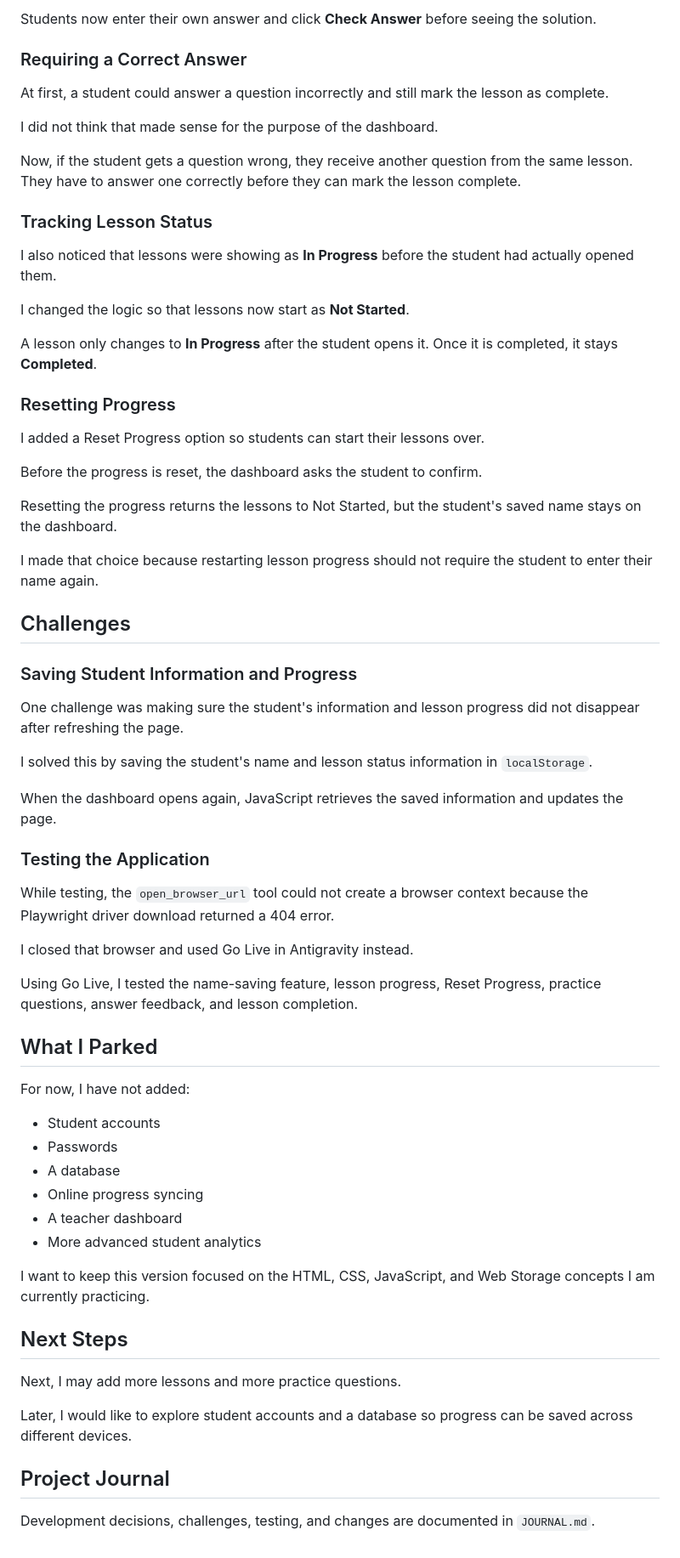
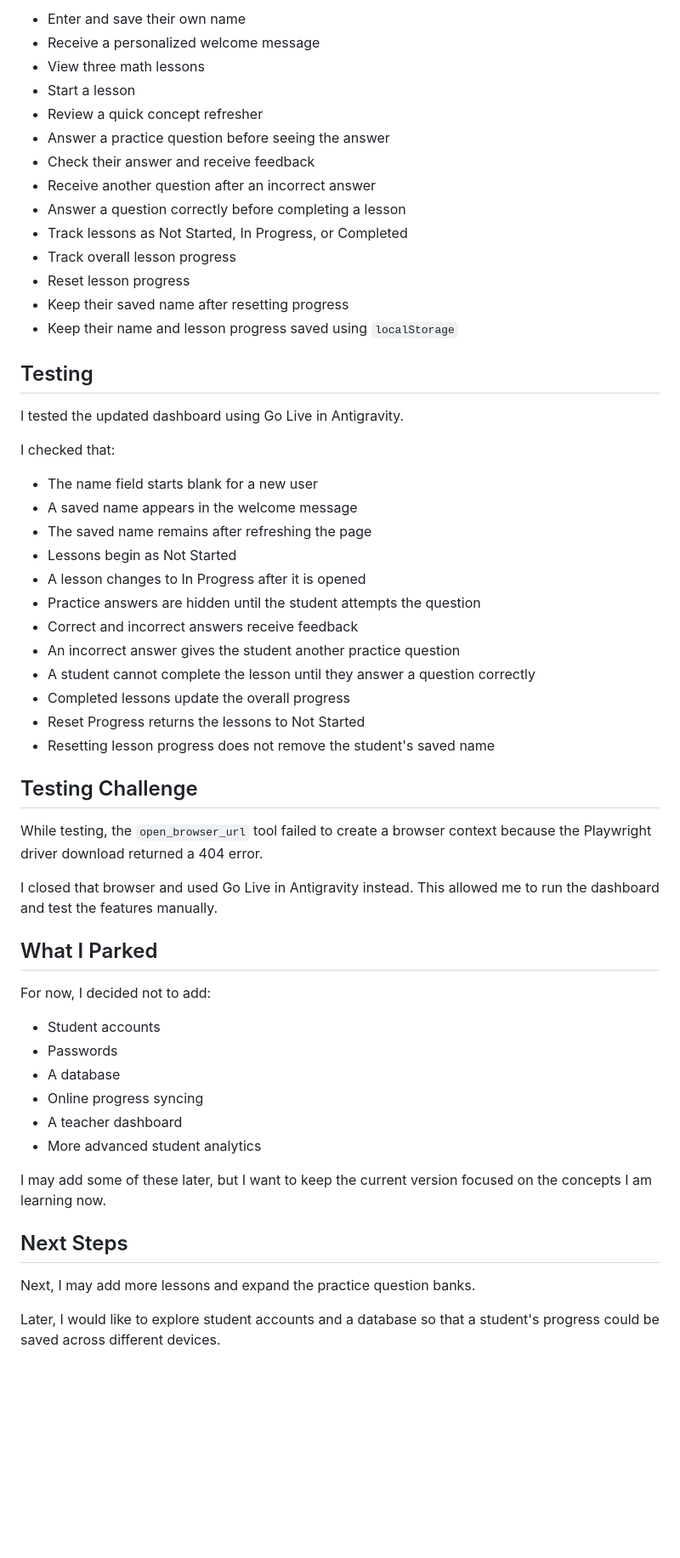
Before and after one commit to jamathdoc/Student-Dashboard, a Markdown page: README.md, the part around one of its changes. Shown at 85% size. Rendered like a GitHub page; blank space fills up the shorter version.

Commit message:
Update README with Week 4 project progress

```diff
--- a/README.md
+++ b/README.md
@@ -89,53 +114,47 @@ I noticed that showing the answer right away did not give students a real chance
 
-Students now enter their own answer and click **Check Answer** before seeing the solution.
+- Enter and save their own name
+- Receive a personalized welcome message
+- View three math lessons
+- Start a lesson
+- Review a quick concept refresher
+- Answer a practice question before seeing the answer
+- Check their answer and receive feedback
+- Receive another question after an incorrect answer
+- Answer a question correctly before completing a lesson
+- Track lessons as Not Started, In Progress, or Completed
+- Track overall lesson progress
+- Reset lesson progress
+- Keep their saved name after resetting progress
+- Keep their name and lesson progress saved using `localStorage`
 
-### Requiring a Correct Answer
+## Testing
 
-At first, a student could answer a question incorrectly and still mark the lesson as complete.
+I tested the updated dashboard using Go Live in Antigravity.
 
-I did not think that made sense for the purpose of the dashboard.
+I checked that:
 
-Now, if the student gets a question wrong, they receive another question from the same lesson. They have to answer one correctly before they can mark the lesson complete.
+- The name field starts blank for a new user
+- A saved name appears in the welcome message
+- The saved name remains after refreshing the page
+- Lessons begin as Not Started
+- A lesson changes to In Progress after it is opened
+- Practice answers are hidden until the student attempts the question
+- Correct and incorrect answers receive feedback
+- An incorrect answer gives the student another practice question
+- A student cannot complete the lesson until they answer a question correctly
+- Completed lessons update the overall progress
+- Reset Progress returns the lessons to Not Started
+- Resetting lesson progress does not remove the student's saved name
 
-### Tracking Lesson Status
+## Testing Challenge
 
-I also noticed that lessons were showing as **In Progress** before the student had actually opened them.
+While testing, the `open_browser_url` tool failed to create a browser context because the Playwright driver download returned a 404 error.
 
-I changed the logic so that lessons now start as **Not Started**.
-
-A lesson only changes to **In Progress** after the student opens it. Once it is completed, it stays **Completed**.
-
-### Resetting Progress
-
-I added a Reset Progress option so students can start their lessons over.
-
-Before the progress is reset, the dashboard asks the student to confirm.
-
-Resetting the progress returns the lessons to Not Started, but the student's saved name stays on the dashboard.
-
-I made that choice because restarting lesson progress should not require the student to enter their name again.
-
-## Challenges
-
-### Saving Student Information and Progress
-
-One challenge was making sure the student's information and lesson progress did not disappear after refreshing the page.
-
-I solved this by saving the student's name and lesson status information in `localStorage`.
-
-When the dashboard opens again, JavaScript retrieves the saved information and updates the page.
-
-### Testing the Application
-
-While testing, the `open_browser_url` tool could not create a browser context because the Playwright driver download returned a 404 error.
-
-I closed that browser and used Go Live in Antigravity instead.
-
-Using Go Live, I tested the name-saving feature, lesson progress, Reset Progress, practice questions, answer feedback, and lesson completion.
+I closed that browser and used Go Live in Antigravity instead. This allowed me to run the dashboard and test the features manually.
 
 ## What I Parked
 
-For now, I have not added:
+For now, I decided not to add:
 
 - Student accounts
 - Passwords
@@ -144,14 +163,10 @@ For now, I have not added:
 - A teacher dashboard
 - More advanced student analytics
 
-I want to keep this version focused on the HTML, CSS, JavaScript, and Web Storage concepts I am currently practicing.
+I may add some of these later, but I want to keep the current version focused on the concepts I am learning now.
 
 ## Next Steps
 
-Next, I may add more lessons and more practice questions.
+Next, I may add more lessons and expand the practice question banks.
 
-Later, I would like to explore student accounts and a database so progress can be saved across different devices.
-
-## Project Journal
-
-Development decisions, challenges, testing, and changes are documented in `JOURNAL.md`.
+Later, I would like to explore student accounts and a database so that a student's progress could be saved across different devices.
```
Also changed, not shown: other parts of README.md (+74 -49 lines).
